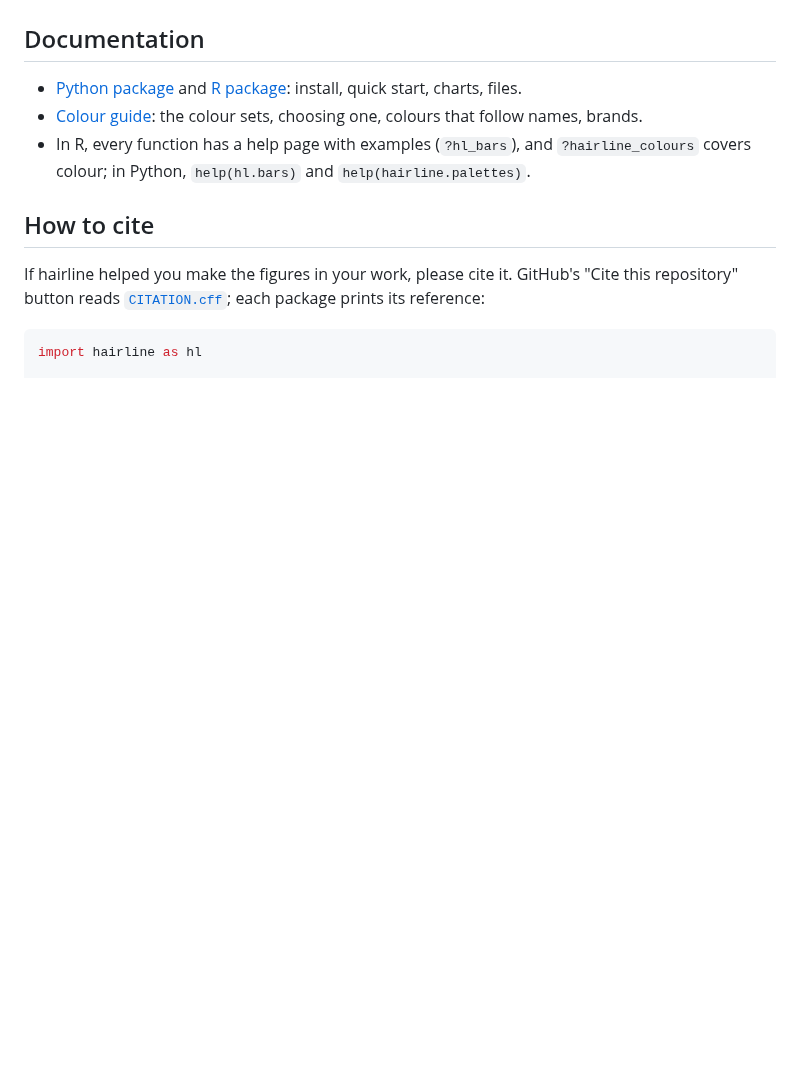
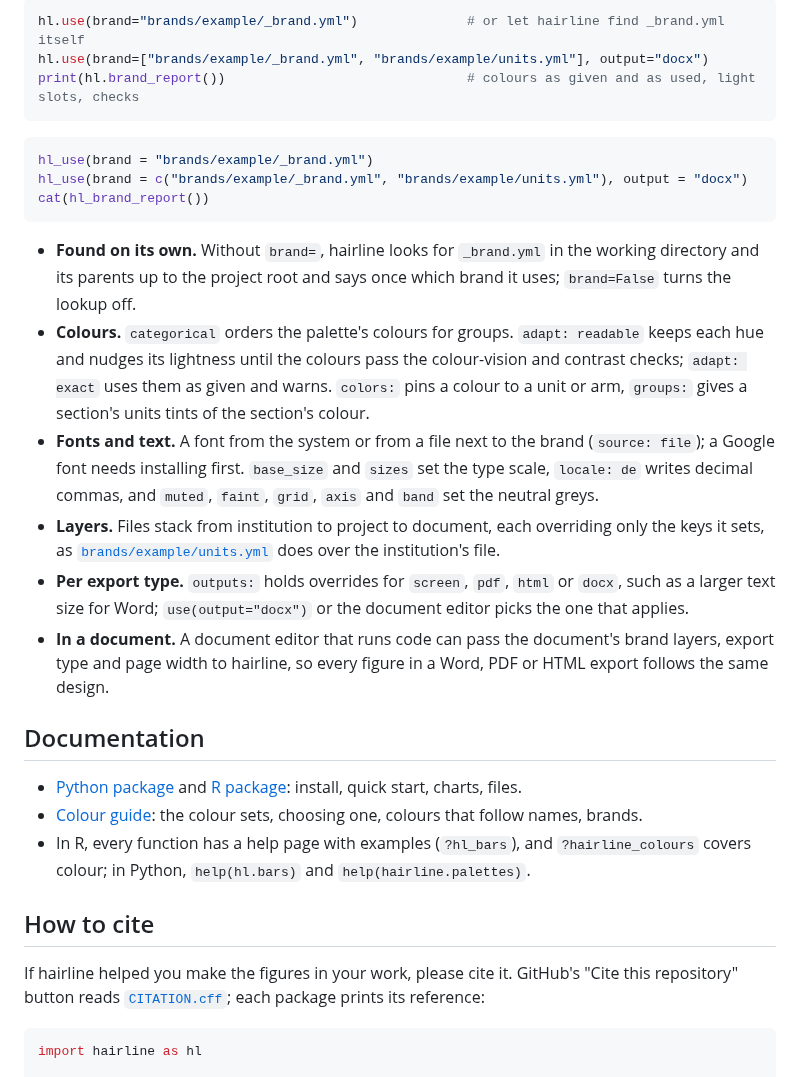
Before and after one commit to schradern/hairline, a Markdown page: README.md, the part around one of its changes. Rendered like a GitHub page; blank space fills up the shorter version.

````diff
--- a/README.md
+++ b/README.md
@@ -126,3 +166,32 @@ to use for which job.
+```python
+hl.use(brand="brands/example/_brand.yml")              # or let hairline find _brand.yml itself
+hl.use(brand=["brands/example/_brand.yml", "brands/example/units.yml"], output="docx")
+print(hl.brand_report())                               # colours as given and as used, light slots, checks
+```
+
+```r
+hl_use(brand = "brands/example/_brand.yml")
+hl_use(brand = c("brands/example/_brand.yml", "brands/example/units.yml"), output = "docx")
+cat(hl_brand_report())
+```
+
+- **Found on its own.** Without `brand=`, hairline looks for `_brand.yml` in the working directory and its
+  parents up to the project root and says once which brand it uses; `brand=False` turns the
+  lookup off.
+- **Colours.** `categorical` orders the palette's colours for groups. `adapt: readable` keeps each hue and
+  nudges its lightness until the colours pass the colour-vision and contrast checks; `adapt: exact` uses them
+  as given and warns. `colors:` pins a colour to a unit or arm, `groups:` gives a section's units tints of the
+  section's colour.
+- **Fonts and text.** A font from the system or from a file next to the brand (`source: file`); a Google font
+  needs installing first. `base_size` and `sizes` set the type scale, `locale: de` writes decimal commas, and
+  `muted`, `faint`, `grid`, `axis` and `band` set the neutral greys.
+- **Layers.** Files stack from institution to project to document, each overriding only the keys it sets, as
+  [`brands/example/units.yml`](brands/example/units.yml) does over the institution's file.
+- **Per export type.** `outputs:` holds overrides for `screen`, `pdf`, `html` or `docx`, such as a larger
+  text size for Word; `use(output="docx")` or the document editor picks the one that applies.
+- **In a document.** A document editor that runs code can pass the document's brand layers, export type
+  and page width to hairline, so every figure in a Word, PDF or HTML export follows the same design.
+
 ## Documentation
 
 - [Python package](python/README.md) and [R package](r/README.md): install, quick start, charts, files.
````
Also changed, not shown: other parts of README.md (+42 -2 lines), docs/images/brand.png (added), 1 other file.
